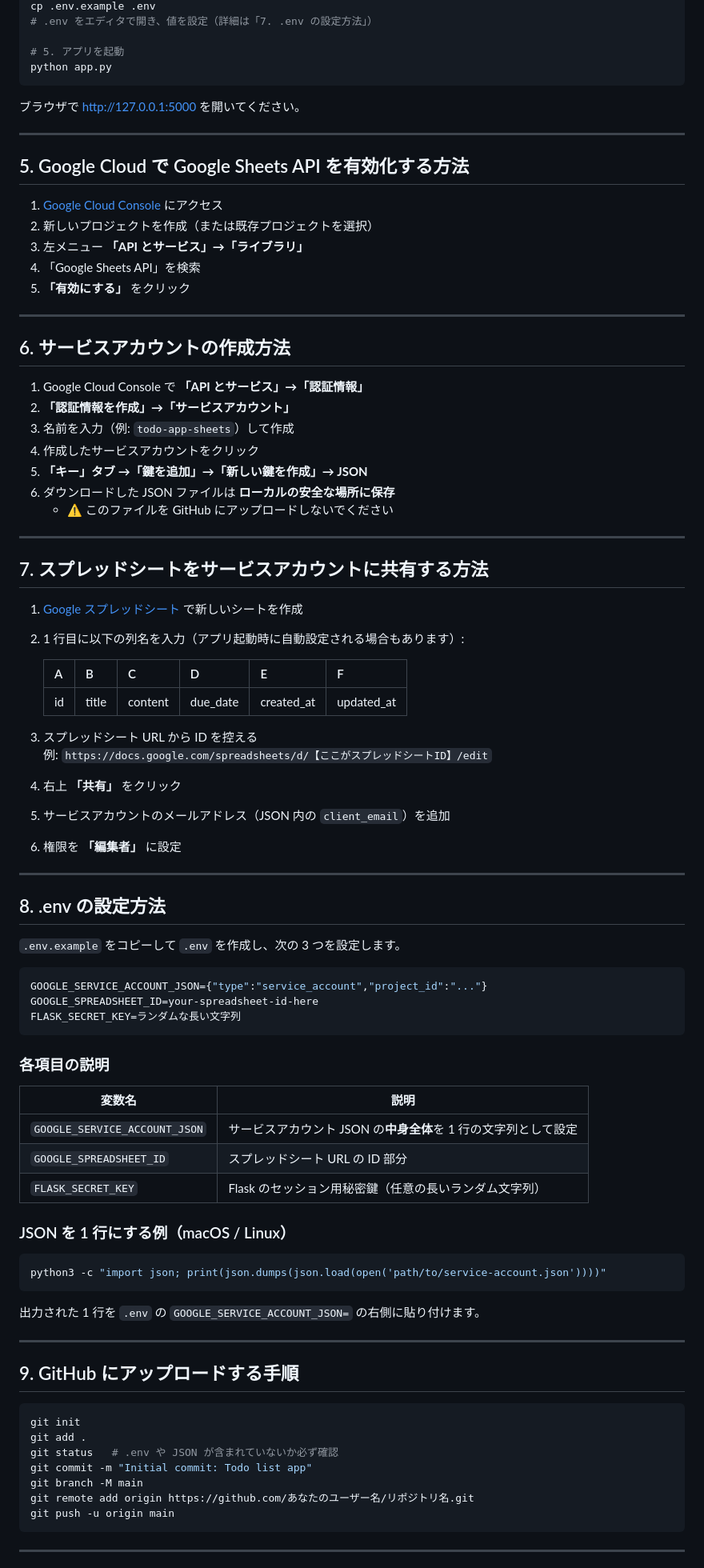
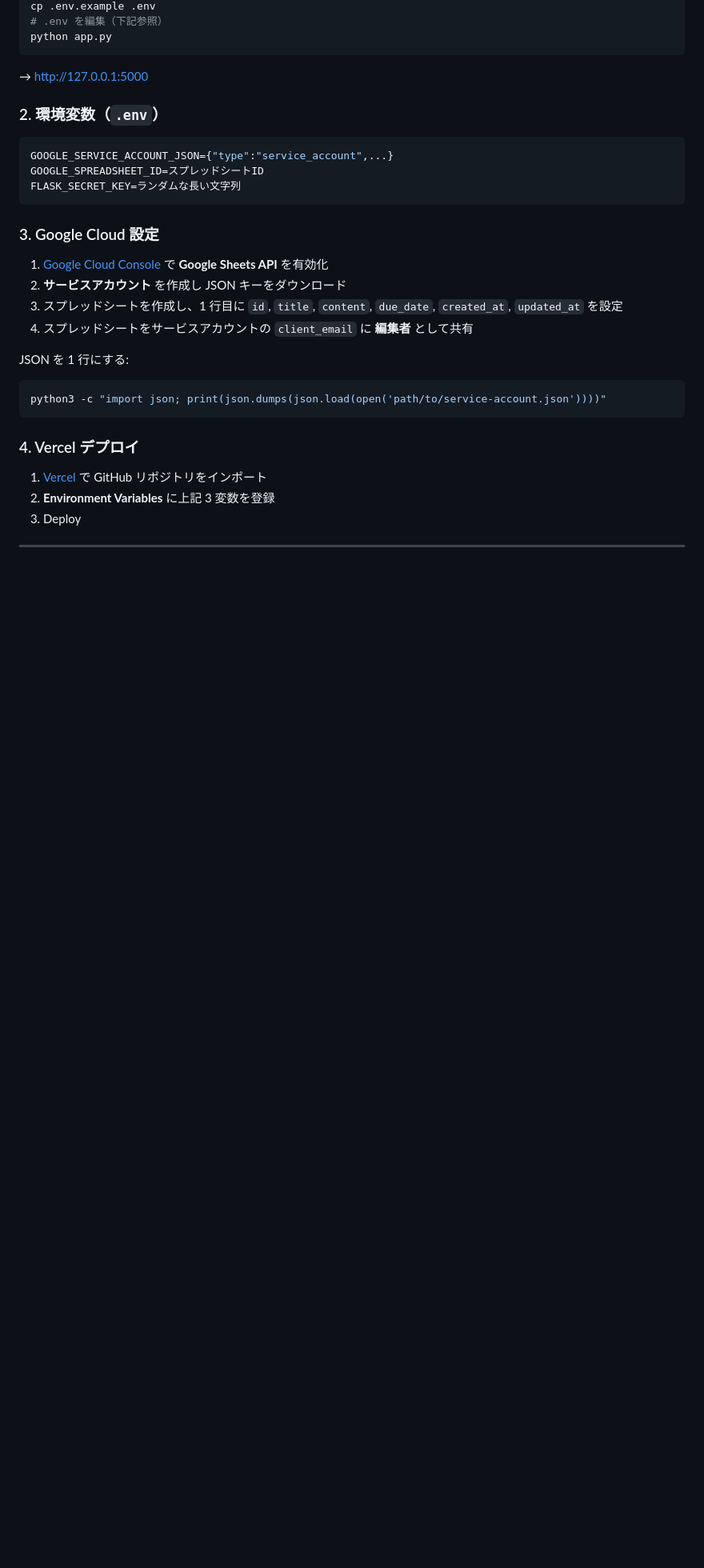
Before and after one commit to miyuc75-creator/todo-list-app, a Markdown page: README.md, the part around one of its changes. Shown at 80% size. Drawn GitHub-style; blank space fills up the shorter version.

Commit message:
docs: 成果物を GitHub 向けに整理
README をポートフォリオ形式に再構成し、本番 URL・
リポジトリリンク・開発ログへの導線を追加。
DEVELOPMENT.md に完成状態と課題解決履歴を追記。

Co-authored-by: Cursor <cursoragent@cursor.com>

````diff
--- a/README.md
+++ b/README.md
@@ -86,92 +78,36 @@ pip install -r requirements.txt
 cp .env.example .env
-# .env をエディタで開き、値を設定（詳細は「7. .env の設定方法」）
-
-# 5. アプリを起動
+# .env を編集（下記参照）
 python app.py
 ```
 
-ブラウザで [http://127.0.0.1:5000](http://127.0.0.1:5000) を開いてください。
+→ http://127.0.0.1:5000
 
----
-
-## 5. Google Cloud で Google Sheets API を有効化する方法
-
-1. [Google Cloud Console](https://console.cloud.google.com/) にアクセス
-2. 新しいプロジェクトを作成（または既存プロジェクトを選択）
-3. 左メニュー **「API とサービス」→「ライブラリ」**
-4. 「Google Sheets API」を検索
-5. **「有効にする」** をクリック
-
----
-
-## 6. サービスアカウントの作成方法
-
-1. Google Cloud Console で **「API とサービス」→「認証情報」**
-2. **「認証情報を作成」→「サービスアカウント」**
-3. 名前を入力（例: `todo-app-sheets`）して作成
-4. 作成したサービスアカウントをクリック
-5. **「キー」タブ →「鍵を追加」→「新しい鍵を作成」→ JSON**
-6. ダウンロードした JSON ファイルは **ローカルの安全な場所に保存**
-   - ⚠️ このファイルを GitHub にアップロードしないでください
-
----
-
-## 7. スプレッドシートをサービスアカウントに共有する方法
-
-1. [Google スプレッドシート](https://sheets.google.com/) で新しいシートを作成
-2. 1 行目に以下の列名を入力（アプリ起動時に自動設定される場合もあります）:
-
-   | A | B | C | D | E | F |
-   |---|---|---|---|---|---|
-   | id | title | content | due_date | created_at | updated_at |
-
-3. スプレッドシート URL から ID を控える
-   例: `https://docs.google.com/spreadsheets/d/【ここがスプレッドシートID】/edit`
-4. 右上 **「共有」** をクリック
-5. サービスアカウントのメールアドレス（JSON 内の `client_email`）を追加
-6. 権限を **「編集者」** に設定
-
----
-
-## 8. .env の設定方法
-
-`.env.example` をコピーして `.env` を作成し、次の 3 つを設定します。
+### 2. 環境変数（`.env`）
 
 ```env
-GOOGLE_SERVICE_ACCOUNT_JSON={"type":"service_account","project_id":"..."}
-GOOGLE_SPREADSHEET_ID=your-spreadsheet-id-here
+GOOGLE_SERVICE_ACCOUNT_JSON={"type":"service_account",...}
+GOOGLE_SPREADSHEET_ID=スプレッドシートID
 FLASK_SECRET_KEY=ランダムな長い文字列
 ```
 
-### 各項目の説明
+### 3. Google Cloud 設定
 
-| 変数名 | 説明 |
-|--------|------|
-| `GOOGLE_SERVICE_ACCOUNT_JSON` | サービスアカウント JSON の**中身全体**を 1 行の文字列として設定 |
-| `GOOGLE_SPREADSHEET_ID` | スプレッドシート URL の ID 部分 |
-| `FLASK_SECRET_KEY` | Flask のセッション用秘密鍵（任意の長いランダム文字列） |
+1. [Google Cloud Console](https://console.cloud.google.com/) で **Google Sheets API** を有効化
+2. **サービスアカウント** を作成し JSON キーをダウンロード
+3. スプレッドシートを作成し、1 行目に `id`, `title`, `content`, `due_date`, `created_at`, `updated_at` を設定
+4. スプレッドシートをサービスアカウントの `client_email` に **編集者** として共有
 
-### JSON を 1 行にする例（macOS / Linux）
+JSON を 1 行にする:
 
 ```bash
 python3 -c "import json; print(json.dumps(json.load(open('path/to/service-account.json'))))"
 ```
 
-出力された 1 行を `.env` の `GOOGLE_SERVICE_ACCOUNT_JSON=` の右側に貼り付けます。
+### 4. Vercel デプロイ
+
+1. [Vercel](https://vercel.com/) で GitHub リポジトリをインポート
+2. **Environment Variables** に上記 3 変数を登録
+3. Deploy
 
 ---
 
-## 9. GitHub にアップロードする手順
-
-```bash
-git init
-git add .
-git status   # .env や JSON が含まれていないか必ず確認
-git commit -m "Initial commit: Todo list app"
-git branch -M main
-git remote add origin https://github.com/あなたのユーザー名/リポジトリ名.git
-git push -u origin main
-```
-
----
-
````
Also changed, not shown: other parts of README.md (+76 -135 lines), docs/DEVELOPMENT.md (+34 -4 lines).
